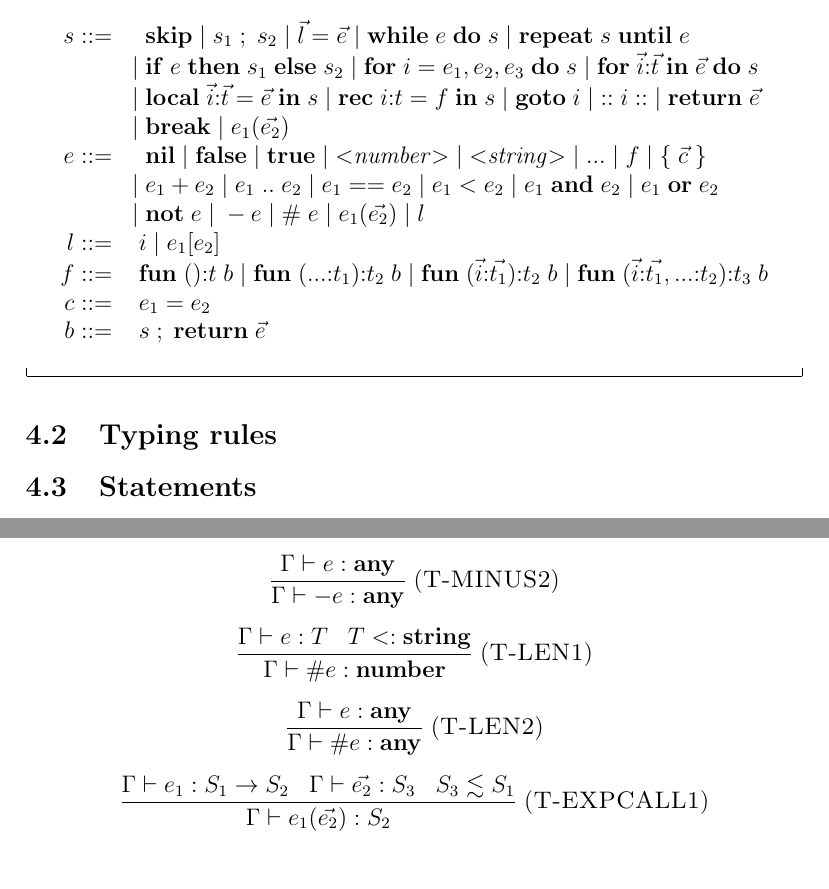
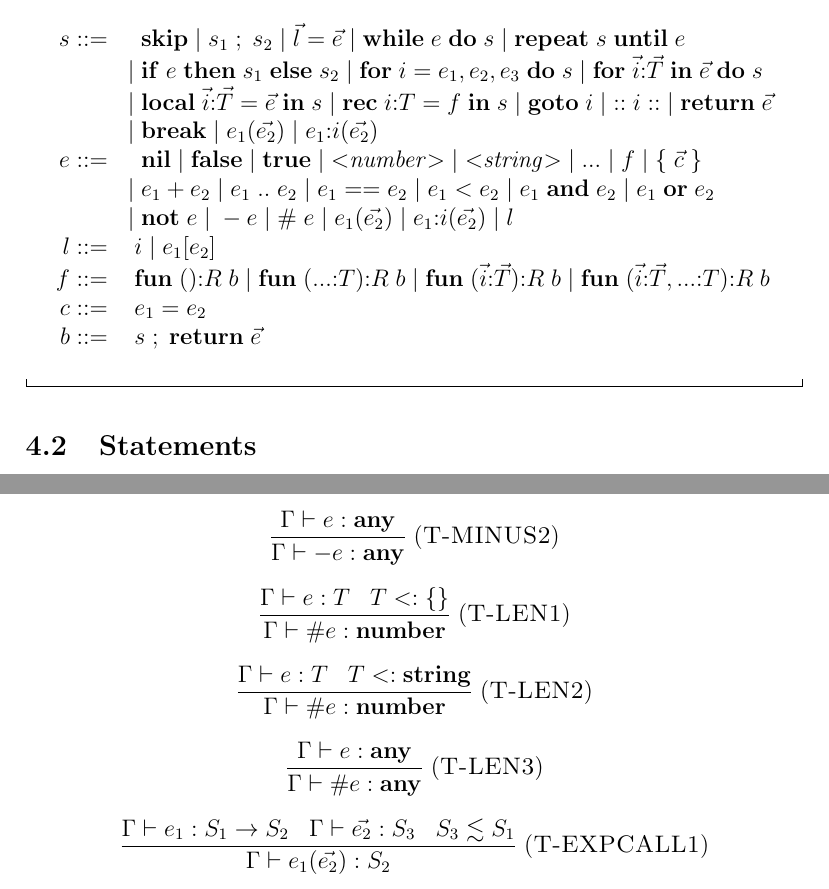
Before and after one commit to andremm/typedlua, a LaTeX document (doc/type_system/type_system.tex): two parts of pages 5 and 10 of 10 before the commit and two parts of pages 5 and 10 of 11 after it, joined at a grey line, cut so that both start at the same text. Compiled offline with pdfLaTeX.

Commit message:
Minor fixes to the type system's documentation

```diff
--- a/doc/type_system/type_system.tex
+++ b/doc/type_system/type_system.tex
@@ -301,14 +323,15 @@ s_{1} \; ; \; s_{2} \; | \;
 \kw{repeat} \; s \; \kw{until} \; e\\
 & | \; \kw{if} \; e \; \kw{then} \; s_{1} \; \kw{else} \; s_{2} \; | \;
 \kw{for} \; i = e_{1},e_{2},e_{3} \; \kw{do} \; s \; | \;
-\kw{for} \; \vec{i}{:}\vec{t} \; \kw{in} \; \vec{e} \; \kw{do} \; s\\
-& | \; \kw{local} \; \vec{i}{:}\vec{t} = \vec{e} \; \kw{in} \; s \; | \;
-\kw{rec} \; i{:}t = f \; \kw{in} \; s \; | \;
+\kw{for} \; \vec{i}{:}\vec{T} \; \kw{in} \; \vec{e} \; \kw{do} \; s\\
+& | \; \kw{local} \; \vec{i}{:}\vec{T} = \vec{e} \; \kw{in} \; s \; | \;
+\kw{rec} \; i{:}T = f \; \kw{in} \; s \; | \;
 \kw{goto} \; i \; | \;
 {::} \; i \; {::} \; | \;
 \kw{return} \; \vec{e}\\
 & | \; \kw{break} \; | \;
-e_{1}(\vec{e_{2}})\\
+e_{1}(\vec{e_{2}}) \; | \;
+e_{1}{:}i(\vec{e_{2}})\\
 e ::= & \;\; \kw{nil} \; | \;
 \kw{false} \; | \;
 \kw{true} \; | \;
@@ -327,20 +350,19 @@ e_{1} \; \kw{or} \; e_{2} \\
 - e \; | \;
 \# \; e \; | \;
 e_{1}(\vec{e_{2}}) \; | \;
+e_{1}{:}i(\vec{e_{2}}) \; | \;
 l \\
 l ::= & \; i \; | \;
 e_{1}[e_{2}]\\
-f ::= & \; \kw{fun} \; (){:}t \; b \; | \;
-\kw{fun} \; ({...}{:}t_{1}){:}t_{2} \; b \; | \;
-\kw{fun} \; (\vec{i}{:}\vec{t_{1}}){:}t_{2} \; b \; | \;
-\kw{fun} \; (\vec{i}{:}\vec{t_{1}},{...}{:}t_{2}){:}t_{3} \; b\\
+f ::= & \; \kw{fun} \; (){:}R \; b \; | \;
+\kw{fun} \; ({...}{:}T){:}R \; b \; | \;
+\kw{fun} \; (\vec{i}{:}\vec{T}){:}R \; b \; | \;
+\kw{fun} \; (\vec{i}{:}\vec{T},{...}{:}T){:}R \; b\\
 c ::= & \; e_{1} = e_{2}\\
 b ::= & \; s \; ; \; \kw{return} \; \vec{e}
 \end{array}
 $$
 \dend
-
-\subsection{Typing rules}
 
 \subsection{Statements}
 
@@ -762,15 +784,22 @@ $$
 
 \[
 \frac{\env \vdash e:T \;\;\;
-      T \subtype \String}
+      T \subtype \{\}}
      {\env \vdash \# e : \Number}
 \mylabel{T-LEN1}
 \]
 
 \[
+\frac{\env \vdash e:T \;\;\;
+      T \subtype \String}
+     {\env \vdash \# e : \Number}
+\mylabel{T-LEN2}
+\]
+
+\[
 \frac{\env \vdash e:\Any}
      {\env \vdash \# e : \Any}
-\mylabel{T-LEN2}
+\mylabel{T-LEN3}
 \]
 
 \[
```
Also changed, not shown: doc/type_system/type_system.tex (32 more changed lines).
